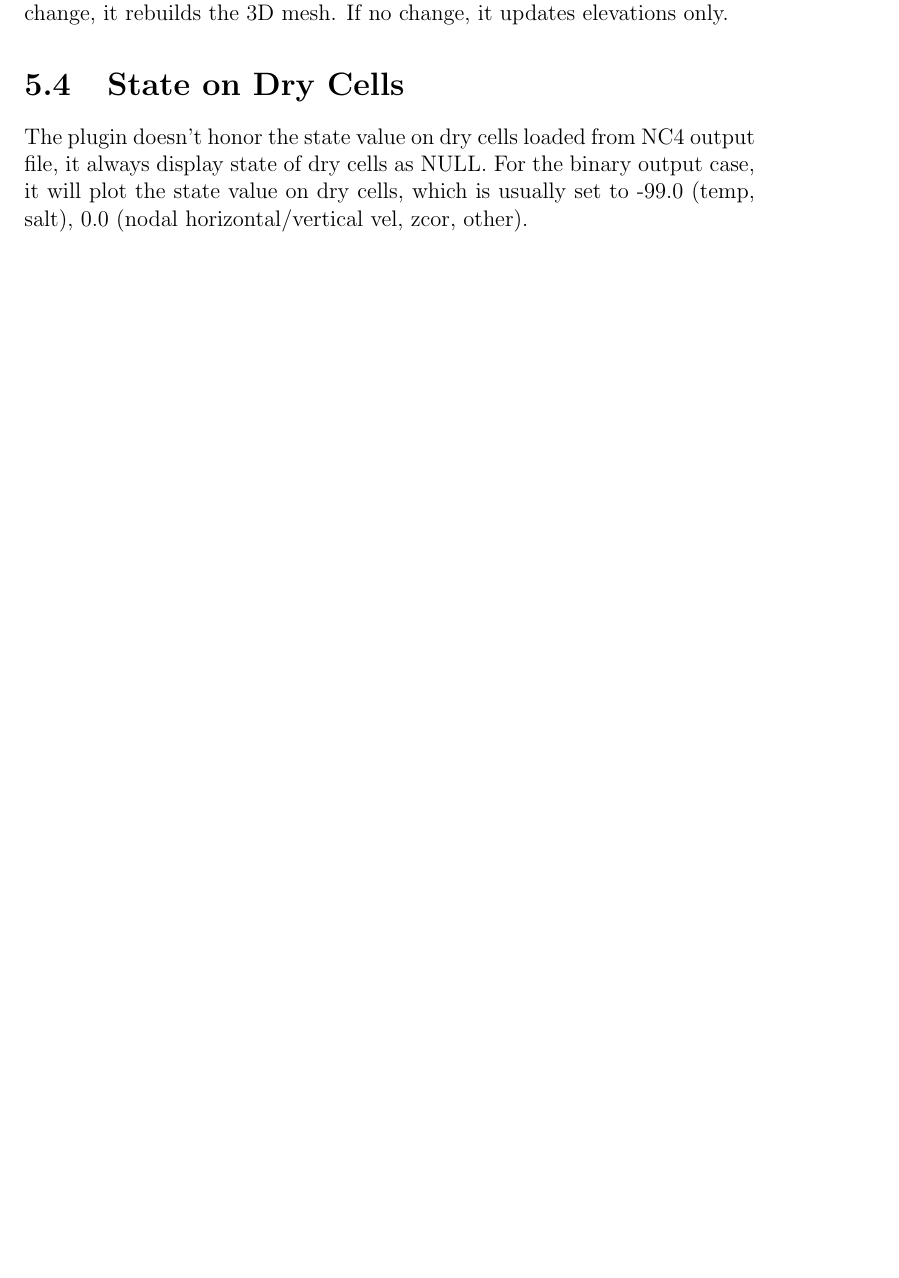
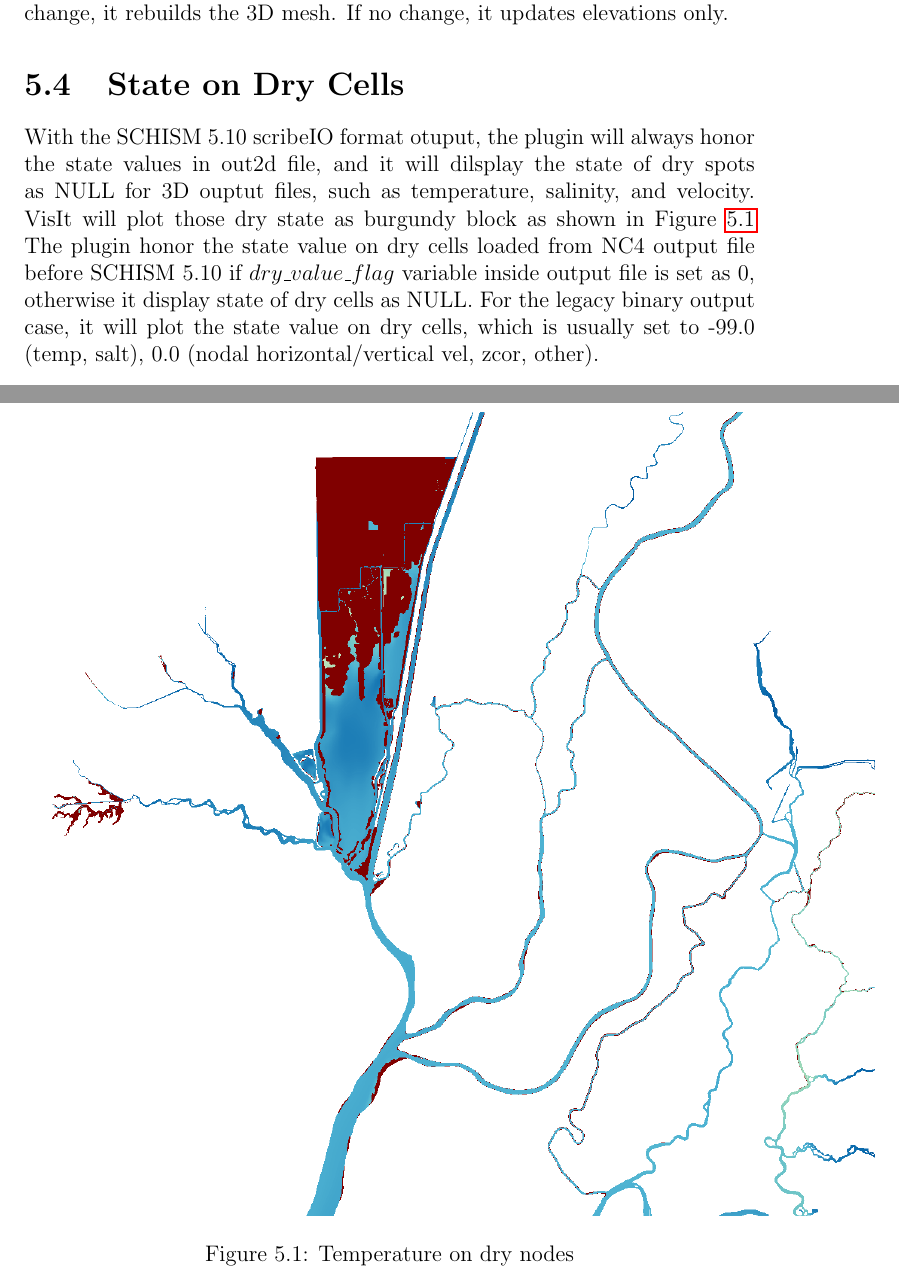
Before and after one commit to schism-dev/schism_visit_plugin, a LaTeX document (doc/instruction.tex): part of page 72 of 75 before the commit and two parts of pages 72 and 73 of 76 after it, the two joined at a grey line, cut so that both start at the same text, the shorter picture padded with empty space. Compiled offline with pdfLaTeX.

Commit message:
add comment about handling states on dyr values

```diff
--- a/doc/instruction.tex
+++ b/doc/instruction.tex
@@ -1125,4 +1125,9 @@ resulting by the different number of sigma levels of neighboring element.
 
 \section{State on Dry Cells}
 
-  The plugin doesn't honor the state value on dry cells loaded from NC4 output file, it always display state of dry cells as NULL. For the binary output case, it will plot the state value on dry cells, which is usually set to -99.0 (temp, salt), 0.0 (nodal horizontal/vertical vel, zcor, other).
+  With the  SCHISM 5.10 scribeIO format otuput, the plugin will always honor the state values in out2d file, and it will dilsplay the state of dry spots as NULL for 3D ouptut files, such as temperature, salinity, and velocity. VisIt will plot those dry state as burgundy block as shown in  Figure \ref{figure:dryTemperature}  The plugin  honor the state value on dry cells loaded from NC4 output file before SCHISM 5.10 if $dry\_value\_flag$ variable inside output file is set as 0, otherwise  it display state of dry cells as NULL. For the legacy binary output case, it will plot the state value on dry cells, which is usually set to -99.0 (temp, salt), 0.0 (nodal horizontal/vertical vel, zcor, other).
+
+       \begin{figure}
+        \begin{center}
+        \includegraphics[scale=0.4]{dry_state_temperature}
+        \caption{Temperature on dry nodes}
```
Also changed, not shown: doc/dry_state_temperature.png (added), doc/instruction.tex (5 more changed lines).
